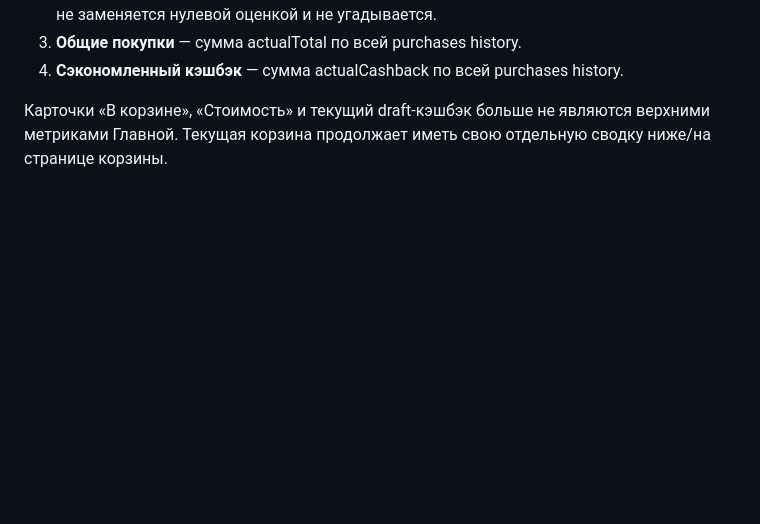
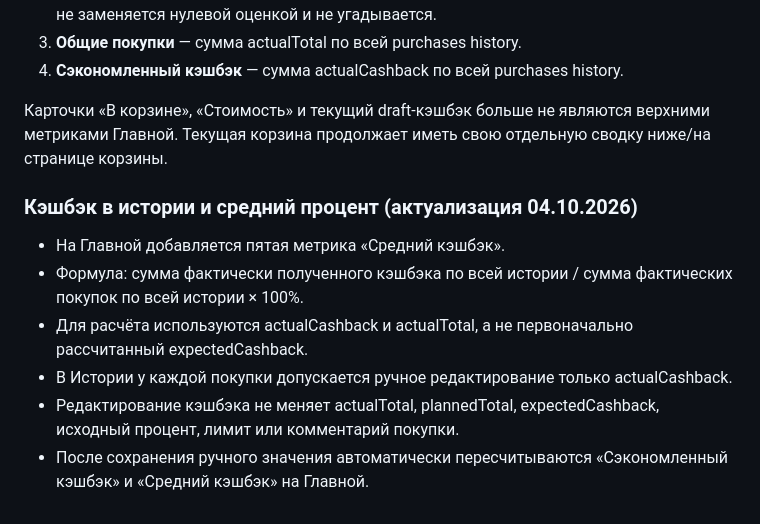
Before and after one commit to setjip-spec/APP-001-Food-basket, a Markdown page: docs/APP-001-TZ.md, the part around the change. Rendered like a GitHub page; blank space fills up the shorter version.

Commit message:
Document manual cashback editing and average cashback metric

```diff
--- a/docs/APP-001-TZ.md
+++ b/docs/APP-001-TZ.md
@@ -304,3 +304,13 @@ Desktop-разделы «Главная», «Продукты», «Истори
 4. **Сэкономленный кэшбэк** — сумма actualCashback по всей purchases history.
 
 Карточки «В корзине», «Стоимость» и текущий draft-кэшбэк больше не являются верхними метриками Главной. Текущая корзина продолжает иметь свою отдельную сводку ниже/на странице корзины.
+
+
+### Кэшбэк в истории и средний процент (актуализация 04.10.2026)
+
+- На Главной добавляется пятая метрика «Средний кэшбэк».
+- Формула: сумма фактически полученного кэшбэка по всей истории / сумма фактических покупок по всей истории × 100%.
+- Для расчёта используются actualCashback и actualTotal, а не первоначально рассчитанный expectedCashback.
+- В Истории у каждой покупки допускается ручное редактирование только actualCashback.
+- Редактирование кэшбэка не меняет actualTotal, plannedTotal, expectedCashback, исходный процент, лимит или комментарий покупки.
+- После сохранения ручного значения автоматически пересчитываются «Сэкономленный кэшбэк» и «Средний кэшбэк» на Главной.
```
